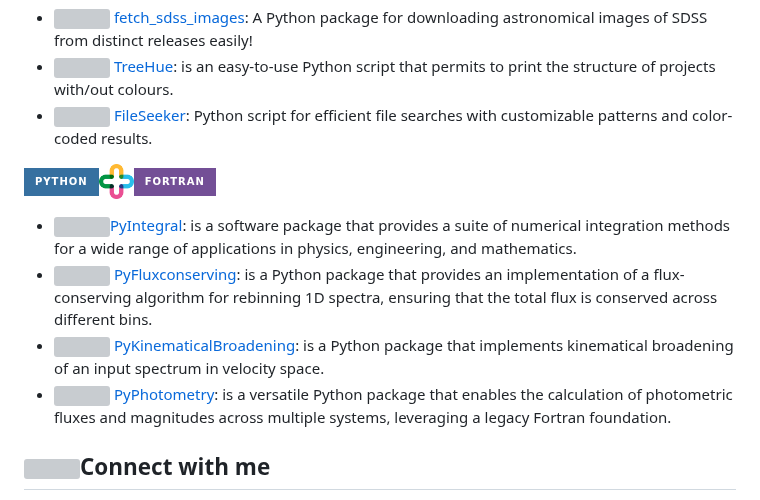
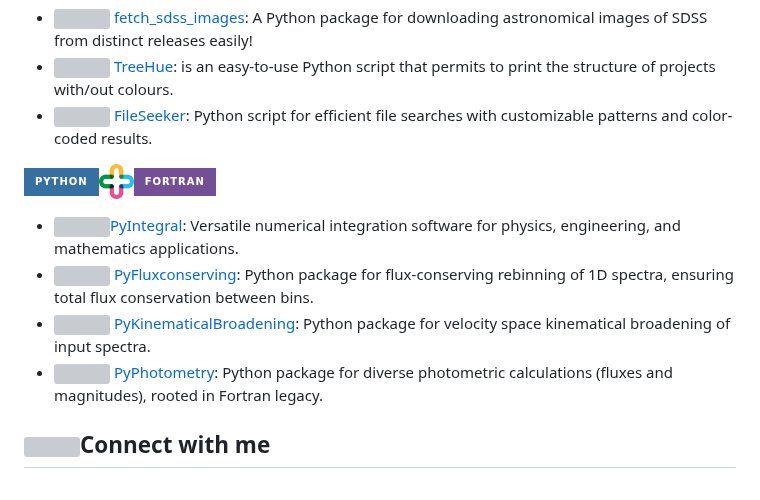
Before and after one commit to neutrinomuon/neutrinomuon, a Markdown page: README.md, the part around the change. Rendered like a GitHub page; badges without logos; grey boxes are pictures that could not be loaded.

```diff
--- a/README.md
+++ b/README.md
@@ -34,10 +34,10 @@
 
 <a href='https://www.python.org/'><img src="https://img.shields.io/badge/python-3670A0?style=for-the-badge&logo=python&logoColor=ffdd54"></a><img width=35 src='https://raw.githubusercontent.com/neutrinomuon/neutrinomuon/main/figures/plus.png'><a href='https://fortranwiki.org/fortran/show/Fortran+2008'><img src='https://img.shields.io/badge/Fortran-%23734F96.svg?style=for-the-badge&logo=fortran&logoColor=white'></a>
 
-- <img width=15 src='https://raw.githubusercontent.com/neutrinomuon/PyIntegral/main/figures/PyIntegral.png'>[PyIntegral](https://github.com/neutrinomuon/PyIntegral): is a software package that provides a suite of numerical integration methods for a wide range of applications in physics, engineering, and mathematics.
-- <img width=15 src='https://raw.githubusercontent.com/neutrinomuon/PyFluxconserving/main/figures/PyFluxconserving.png'> [PyFluxconserving](https://github.com/neutrinomuon/PyFluxconserving): is a Python package that provides an implementation of a flux-conserving algorithm for rebinning 1D spectra, ensuring that the total flux is conserved across different bins.
-- <img width=15 src='https://raw.githubusercontent.com/neutrinomuon/PyKinematicalBroadening/main/figures/PyKinematicalBroadening.png'> [PyKinematicalBroadening](https://github.com/neutrinomuon/PyKinematicalBroadening): is a Python package that implements kinematical broadening of an input spectrum in velocity space.
-- <img width=15 src='https://raw.githubusercontent.com/neutrinomuon/PyPhotometry/main/figures/PyPhotometry.png'> [PyPhotometry](https://github.com/neutrinomuon/PyPhotometry): is a versatile Python package that enables the calculation of photometric fluxes and magnitudes across multiple systems, leveraging a legacy Fortran foundation.
+- <img width=15 src='https://raw.githubusercontent.com/neutrinomuon/PyIntegral/main/figures/PyIntegral.png'>[PyIntegral](https://github.com/neutrinomuon/PyIntegral): Versatile numerical integration software for physics, engineering, and mathematics applications.
+- <img width=15 src='https://raw.githubusercontent.com/neutrinomuon/PyFluxconserving/main/figures/PyFluxconserving.png'> [PyFluxconserving](https://github.com/neutrinomuon/PyFluxconserving): Python package for flux-conserving rebinning of 1D spectra, ensuring total flux conservation between bins.
+- <img width=15 src='https://raw.githubusercontent.com/neutrinomuon/PyKinematicalBroadening/main/figures/PyKinematicalBroadening.png'> [PyKinematicalBroadening](https://github.com/neutrinomuon/PyKinematicalBroadening): Python package for velocity space kinematical broadening of input spectra.
+- <img width=15 src='https://raw.githubusercontent.com/neutrinomuon/PyPhotometry/main/figures/PyPhotometry.png'> [PyPhotometry](https://github.com/neutrinomuon/PyPhotometry): Python package for diverse photometric calculations (fluxes and magnitudes), rooted in Fortran legacy.
 
 ## <img width=25 src='https://user-images.githubusercontent.com/8226984/227711181-657e2c9a-5f32-48e0-b618-a922c4fb10d4.png'>Connect with me
 
```
